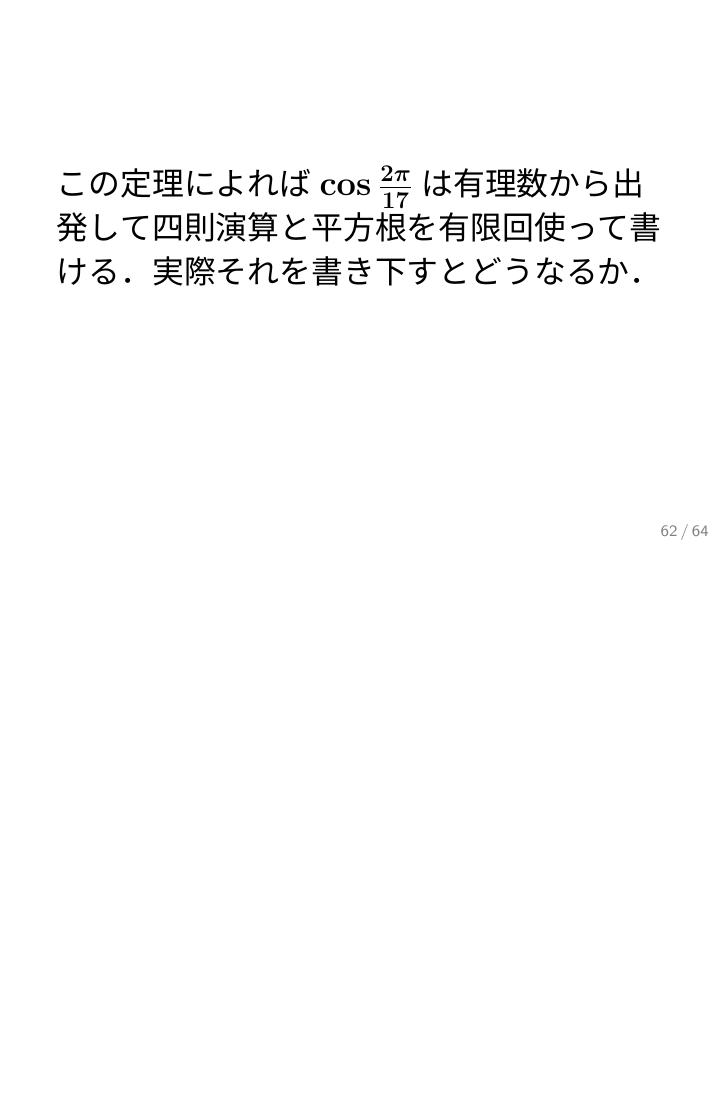
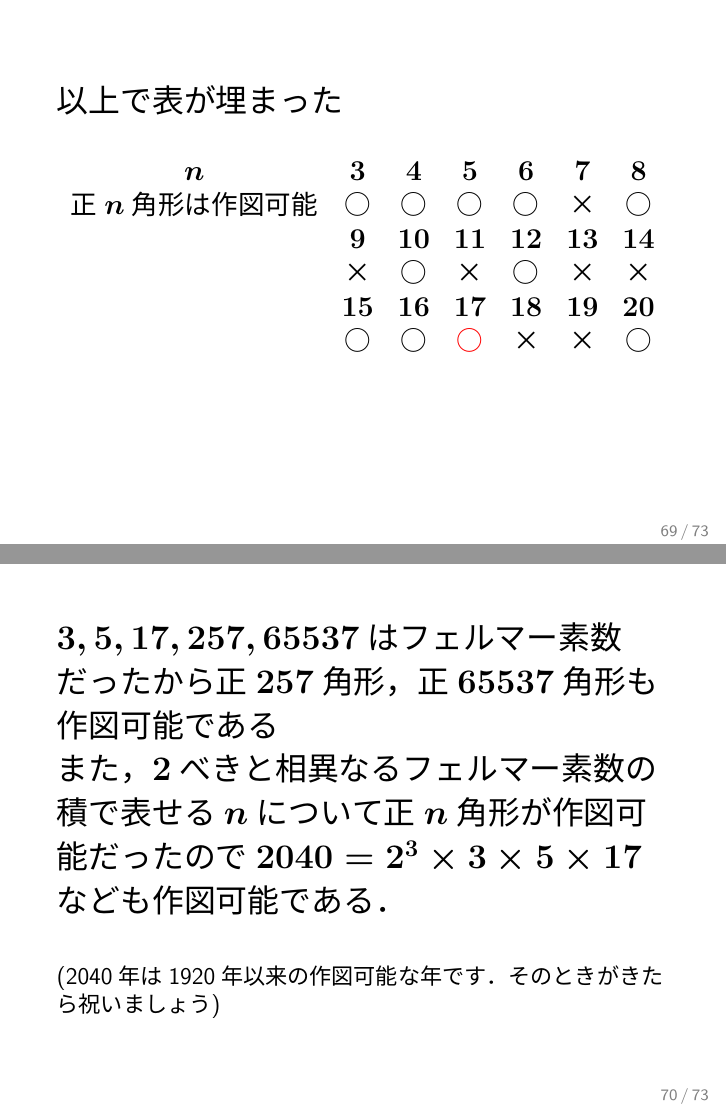
Before and after one commit to fujidig/201607-galois-presentation, LaTeX slides (ガロア理論.tex): page 62 of 64 before the commit and pages 69 and 70 of 73 after it, the two joined at a grey line, the shorter picture padded with empty space. The pictures show the PDF file ガロア理論.pdf that the author committed with the source.

Commit message:
正n角形が作図可能の表などを挿入

```diff
--- a/ガロア理論.tex
+++ b/ガロア理論.tex
@@ -293,6 +297,23 @@ $\Z/2\Z \times \Z/2\Z$の部分群のハッセ図は次のようになる．
 \end{frame}
 
 \begin{frame}
+すぐにわかるのは次の表のとおり．
+\small
+\begin{table}[h]
+  \begin{tabular}{ccccccccc}
+    $n$ & $3$ & $4$ & $5$ & $6$ & $7$ & $8$ \\
+    正$n$角形は作図可能 & ○ & ○ & ？ & ○ & ？ & ○ \\
+     & $9$ & $10$ & $11$ & $12$ & $13$ & $14$ \\
+     & ？ & ？ & ？ & ○ & ？ & ？ \\
+     & $15$ & $16$ & $17$ & $18$ & $19$ & $20$ \\
+     & ？ & ○ & ？ & ？ & ？ & ？
+  \end{tabular}
+\end{table}
+\end{frame}
+
+\begin{frame}
+では作図可能ということをフォーマルに定めよう．
+
 2点$(0,0), (1,0)$から出発して次の操作(1), (2)を有限回行って得られる点を作図可能な点という．
 \begin{enumerate}
 \item 与えられた2点を結ぶ直線を描く
@@ -381,3 +402,16 @@ $a =  \zeta + \zeta^4 = \zeta + \zeta^{-1} = \zeta + \bar{\zeta} = 2 \mathrm{Re}
 \end{frame}
 
 \begin{frame}
+これで表の$5$,$10$,$15$,$20$のところが○となる：
+\small
+\begin{table}[h]
+  \begin{tabular}{ccccccccc}
+    $n$ & $3$ & $4$ & $5$ & $6$ & $7$ & $8$ \\
+    正$n$角形は作図可能 & ○ & ○ & \textcolor{red}{○} & ○ & ？ & ○ \\
+     & $9$ & $10$ & $11$ & $12$ & $13$ & $14$ \\
+     & ？ & \textcolor{red}{○} & ？ & ○ & ？ & ？ \\
+     & $15$ & $16$ & $17$ & $18$ & $19$ & $20$ \\
+     & \textcolor{red}{○} & ○ & ？ & ？ & ？ & \textcolor{red}{○}
+  \end{tabular}
+\end{table}
+\end{frame}
@@ -384,3 +425,12 @@ $a =  \zeta + \zeta^4 = \zeta + \zeta^{-1} = \zeta + \bar{\zeta} = 2 \mathrm{Re}
+\end{frame}
+
+\begin{frame}
+正$5$角形が作図可能なので一周の$2/5$の角が作図できて，正$3$角形が作図可能なので一周の$1/3$の角が作図可能になる．よってその二つの角の差であるところの一周の$1/15$の角も作図可能になるので正$15$角形が作図可能である．
+
+%{\tiny ※ 一般に$m$と$n$が互いに素で正$m$角形と正$n$角形が作図可能なら正$mn$角形も作図可能}
+\end{frame}
+
+\begin{frame}
 これから正$n$角形が作図可能であるための必要条件を考えよう．
 
 $\zeta_n = \exp \frac{2 \pi i}{n}$とおく．
@@ -456,10 +506,39 @@ $p - 1$が$2$べきになる，つまり$p = 2^k + 1$と書ける奇素数には
 \end{frame}
 
 \begin{frame}
+以上で次が得られた：
+
+正$n$角形が作図可能
+\par　　$\Downarrow$\par
+$[\Q(\zeta_n) : \Q]$は$2$べきである
+\par　　$\Updownarrow$\par
+$\phi(n)$は$2$べきである
+\par　　$\Updownarrow$\par
+$n = 2^{e_0} p_1^{e_1} \dots p_r^{e_r}$と素因数分解するとき，すべての$i = 1, \dots, r$について$e_i = 1$かつ$p_i$がフェルマー素数であることが必要十分．
+\end{frame}
+
+\begin{frame}
 なお，フェルマー素数としては現在，次の$5$個が知られている：
 \[3, 5, 17, 257, 65537.\]
 これ以外にフェルマー素数が存在するかどうかは未解決問題である．
 \end{frame}
+
+\begin{frame}
+以上で次の×がわかった
+\small
+\begin{table}[h]
+  \begin{tabular}{ccccccccc}
+    $n$ & $3$ & $4$ & $5$ & $6$ & $7$ & $8$ \\
+    正$n$角形は作図可能 & ○ & ○ & ○ & ○ & \textcolor{red}{×} & ○ \\
+     & $9$ & $10$ & $11$ & $12$ & $13$ & $14$ \\
+     & \textcolor{red}{×} & ○ & \textcolor{red}{×} & ○ & \textcolor{red}{×} & \textcolor{red}{×} \\
+     & $15$ & $16$ & $17$ & $18$ & $19$ & $20$ \\
+     & ○ & ○ & ？ & \textcolor{red}{×} & \textcolor{red}{×} & ○
+  \end{tabular}
+\end{table}
+\end{frame}
+
+
 
 \begin{frame}
 では次の結果：
@@ -516,7 +595,30 @@ $\mathrm{Gal}(K/\Q)$の部分群$G_i$に対応する中間体を$M_i$とする
 \end{frame}
 
 \begin{frame}
-この定理によれば$\cos \frac{2 \pi}{17}$は有理数から出発して四則演算と平方根を有限回使って書ける．実際それを書き下すとどうなるか．
+以上で表が埋まった
+\small
+\begin{table}[h]
+  \begin{tabular}{ccccccccc}
+    $n$ & $3$ & $4$ & $5$ & $6$ & $7$ & $8$ \\
+    正$n$角形は作図可能 & ○ & ○ & ○ & ○ & × & ○ \\
+     & $9$ & $10$ & $11$ & $12$ & $13$ & $14$ \\
+     & × & ○ & × & ○ & × & × \\
+     & $15$ & $16$ & $17$ & $18$ & $19$ & $20$ \\
+     & ○ & ○ & \textcolor{red}{○} & × & × & ○
+  \end{tabular}
+\end{table}
+\end{frame}
+
+\begin{frame}
+$3, 5, 17, 257, 65537$はフェルマー素数だったから正$257$角形，正$65537$角形も作図可能である
+
+また，$2$べきと相異なるフェルマー素数の積で表せる$n$について正$n$角形が作図可能だったので$2040 = 2^3 \times 3 \times 5 \times 17$なども作図可能である．
+\par　\par
+\footnotesize 	(2040年は1920年以来の作図可能な年です．そのときがきたら祝いましょう)
+\end{frame}
+
+\begin{frame}
+ところで，この結果によれば$\cos \frac{2 \pi}{17}$は有理数から出発して四則演算と平方根を有限回使って書ける．実際それを書き下すとどうなるか．
 \end{frame}
 
 \begin{frame}
```
Also changed, not shown: ガロア理論.pdf, ガロア理論.tex (12 more changed lines).
